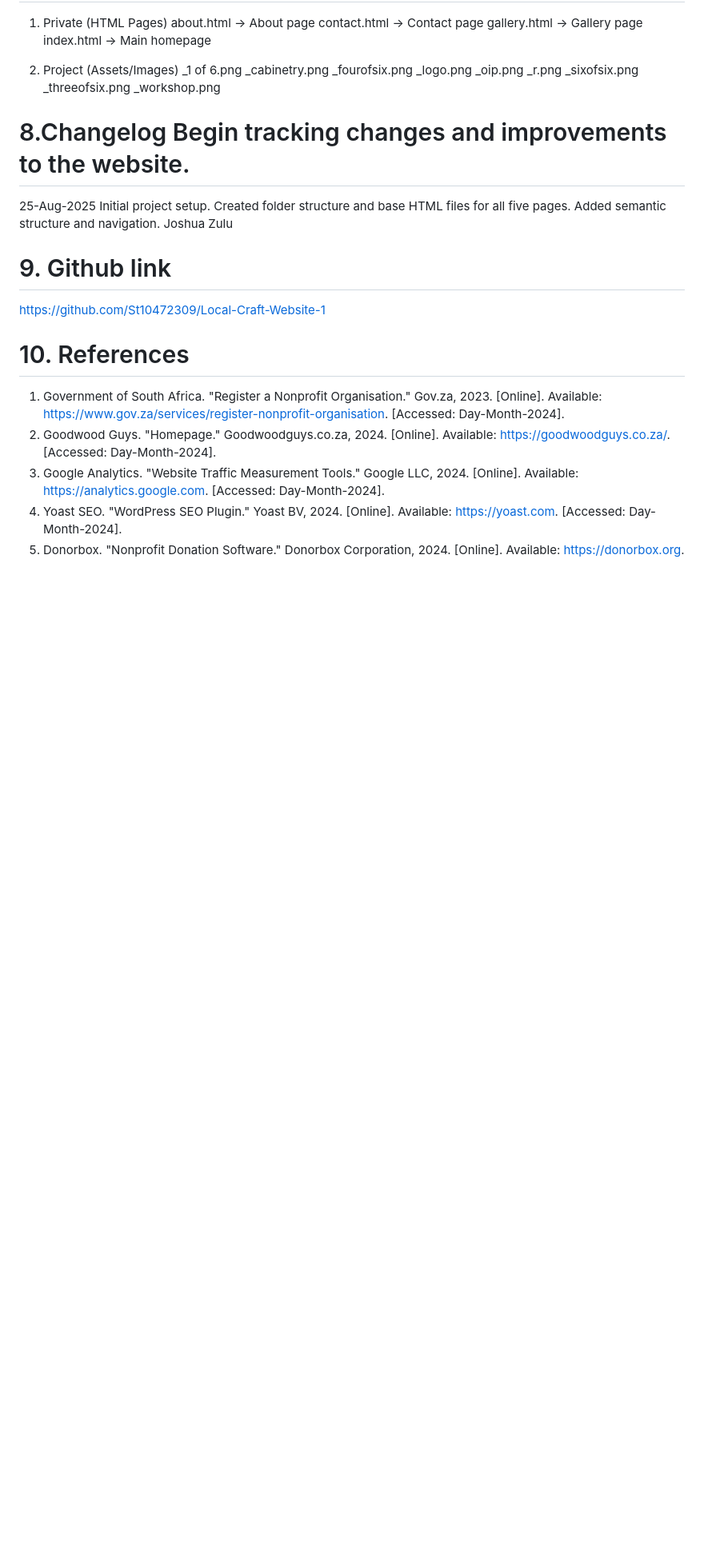
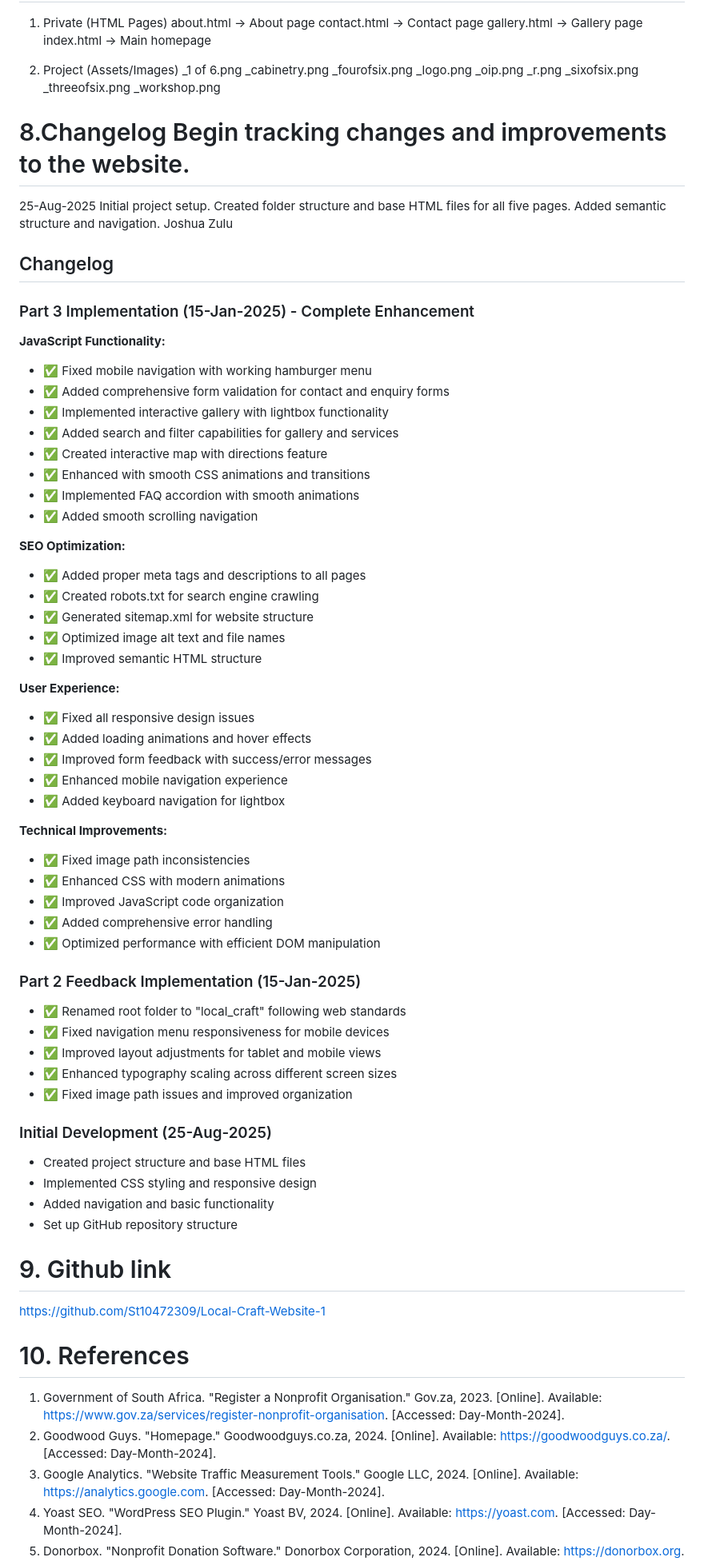
Before and after one commit to St10472309/Local-Craft-Website-1, a Markdown page: README.md, the part around the change. Shown at 80% size. Rendered like a GitHub page; blank space fills up the shorter version.

Commit message:
Revise README with project updates and enhancements
Enhanced project details, added implementation updates and SEO optimizations.

```diff
--- a/README.md
+++ b/README.md
@@ -67,6 +67,53 @@ _workshop.png
 
 # 8.Changelog Begin tracking changes and improvements to the website.
 25-Aug-2025	Initial project setup. Created folder structure and base HTML files for all five pages. Added semantic structure and navigation.	Joshua Zulu
+## Changelog
+
+### Part 3 Implementation (15-Jan-2025) - Complete Enhancement
+
+**JavaScript Functionality:**
+- ✅ Fixed mobile navigation with working hamburger menu
+- ✅ Added comprehensive form validation for contact and enquiry forms
+- ✅ Implemented interactive gallery with lightbox functionality
+- ✅ Added search and filter capabilities for gallery and services
+- ✅ Created interactive map with directions feature
+- ✅ Enhanced with smooth CSS animations and transitions
+- ✅ Implemented FAQ accordion with smooth animations
+- ✅ Added smooth scrolling navigation
+
+**SEO Optimization:**
+- ✅ Added proper meta tags and descriptions to all pages
+- ✅ Created robots.txt for search engine crawling
+- ✅ Generated sitemap.xml for website structure
+- ✅ Optimized image alt text and file names
+- ✅ Improved semantic HTML structure
+
+**User Experience:**
+- ✅ Fixed all responsive design issues
+- ✅ Added loading animations and hover effects
+- ✅ Improved form feedback with success/error messages
+- ✅ Enhanced mobile navigation experience
+- ✅ Added keyboard navigation for lightbox
+
+**Technical Improvements:**
+- ✅ Fixed image path inconsistencies
+- ✅ Enhanced CSS with modern animations
+- ✅ Improved JavaScript code organization
+- ✅ Added comprehensive error handling
+- ✅ Optimized performance with efficient DOM manipulation
+
+### Part 2 Feedback Implementation (15-Jan-2025)
+- ✅ Renamed root folder to "local_craft" following web standards
+- ✅ Fixed navigation menu responsiveness for mobile devices
+- ✅ Improved layout adjustments for tablet and mobile views
+- ✅ Enhanced typography scaling across different screen sizes
+- ✅ Fixed image path issues and improved organization
+
+### Initial Development (25-Aug-2025)
+- Created project structure and base HTML files
+- Implemented CSS styling and responsive design
+- Added navigation and basic functionality
+- Set up GitHub repository structure
 
 # 9. Github link
 https://github.com/St10472309/Local-Craft-Website-1
```
